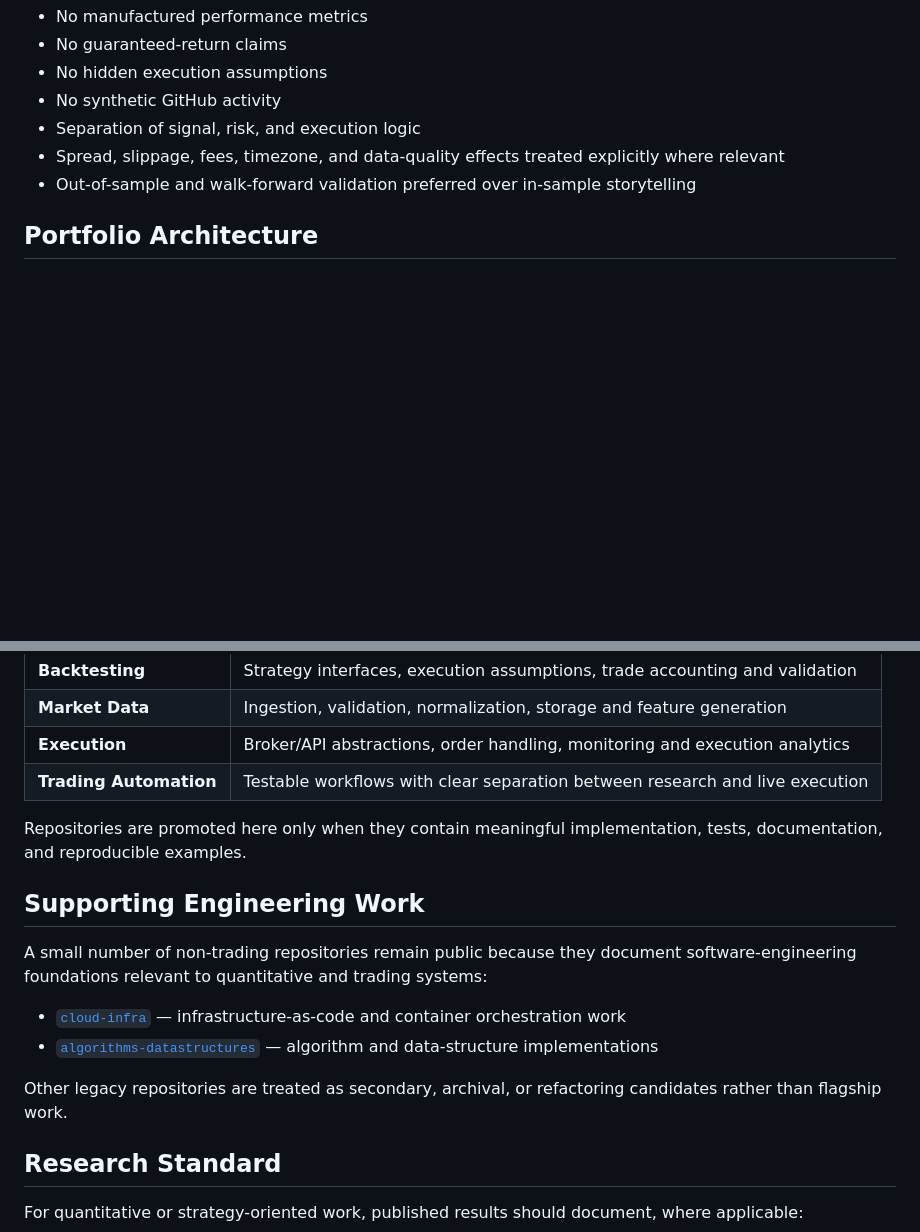
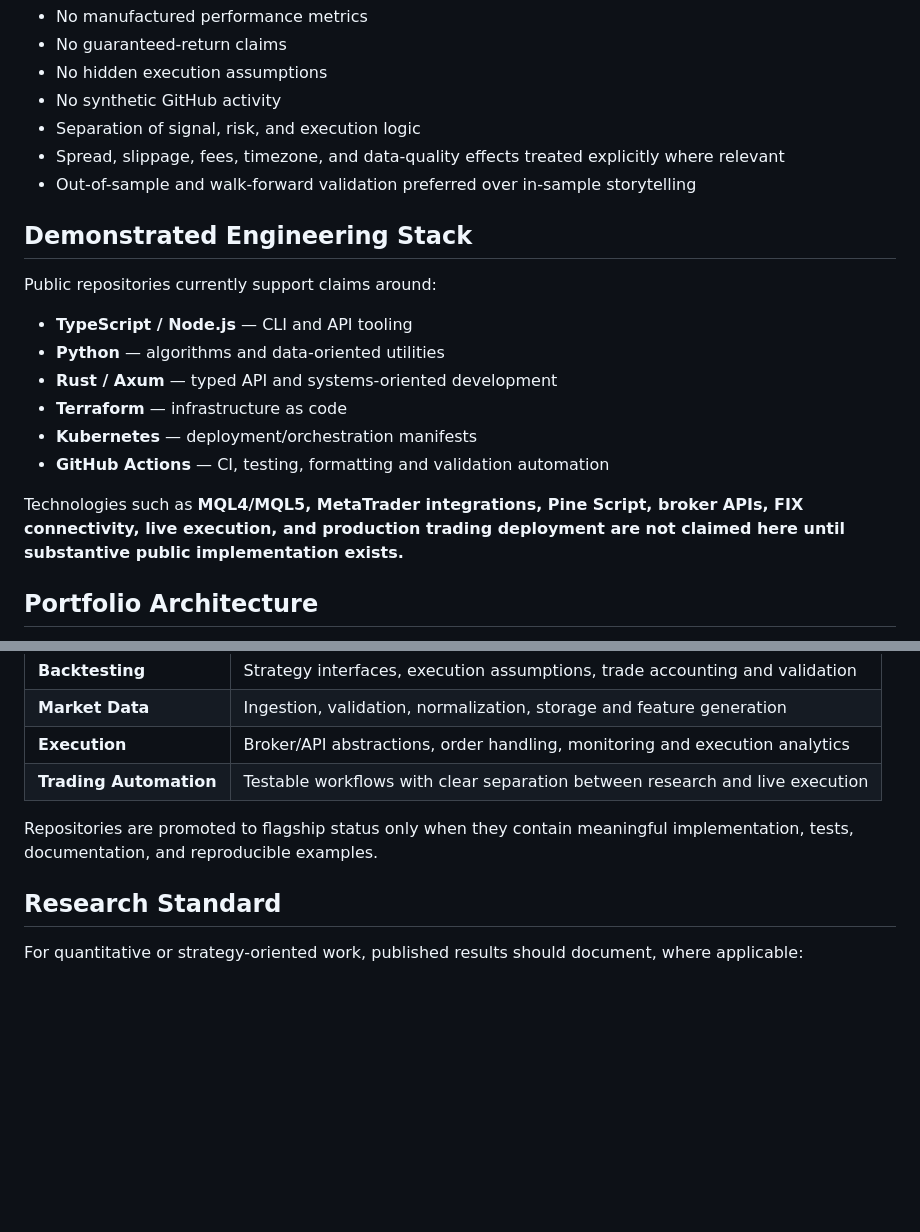
Before and after one commit to SKYDRAGO-DEV/SKYDRAGO-DEV, a Markdown page: README.md, 2 parts joined by grey strips. Drawn GitHub-style; blank space fills up the shorter version.

```diff
--- a/README.md
+++ b/README.md
@@ -87,6 +88,19 @@ Core principles:
 - Spread, slippage, fees, timezone, and data-quality effects treated explicitly where relevant
 - Out-of-sample and walk-forward validation preferred over in-sample storytelling
 
+## Demonstrated Engineering Stack
+
+Public repositories currently support claims around:
+
+- **TypeScript / Node.js** — CLI and API tooling
+- **Python** — algorithms and data-oriented utilities
+- **Rust / Axum** — typed API and systems-oriented development
+- **Terraform** — infrastructure as code
+- **Kubernetes** — deployment/orchestration manifests
+- **GitHub Actions** — CI, testing, formatting and validation automation
+
+Technologies such as **MQL4/MQL5, MetaTrader integrations, Pine Script, broker APIs, FIX connectivity, live execution, and production trading deployment are not claimed here until substantive public implementation exists.**
+
 ## Portfolio Architecture
 
 The Forex/Quant portfolio is being developed around substantive systems rather than placeholder repositories:
@@ -100,16 +114,7 @@ The Forex/Quant portfolio is being developed around substantive systems rather t
 | **Execution** | Broker/API abstractions, order handling, monitoring and execution analytics |
 | **Trading Automation** | Testable workflows with clear separation between research and live execution |
 
-Repositories are promoted here only when they contain meaningful implementation, tests, documentation, and reproducible examples.
-
-## Supporting Engineering Work
-
-A small number of non-trading repositories remain public because they document software-engineering foundations relevant to quantitative and trading systems:
-
-- [`cloud-infra`](https://github.com/SKYDRAGO-DEV/cloud-infra) — infrastructure-as-code and container orchestration work
-- [`algorithms-datastructures`](https://github.com/SKYDRAGO-DEV/algorithms-datastructures) — algorithm and data-structure implementations
-
-Other legacy repositories are treated as secondary, archival, or refactoring candidates rather than flagship work.
+Repositories are promoted to flagship status only when they contain meaningful implementation, tests, documentation, and reproducible examples.
 
 ## Research Standard
 
```
Also changed, not shown: other parts of README.md (+22 -21 lines).
